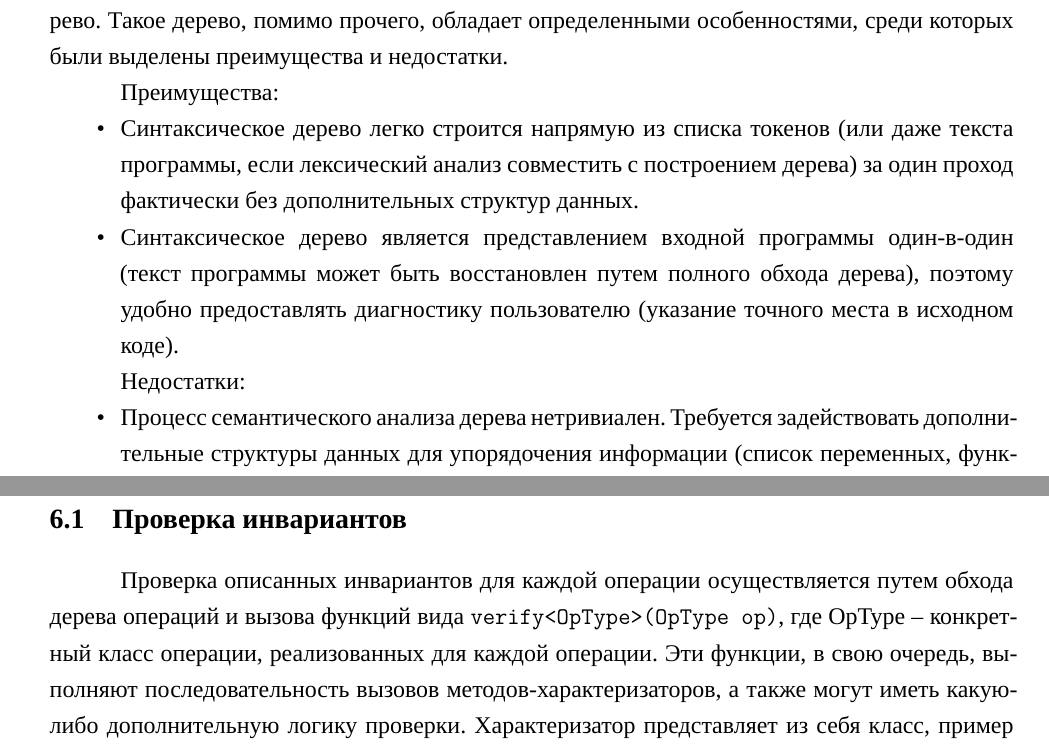
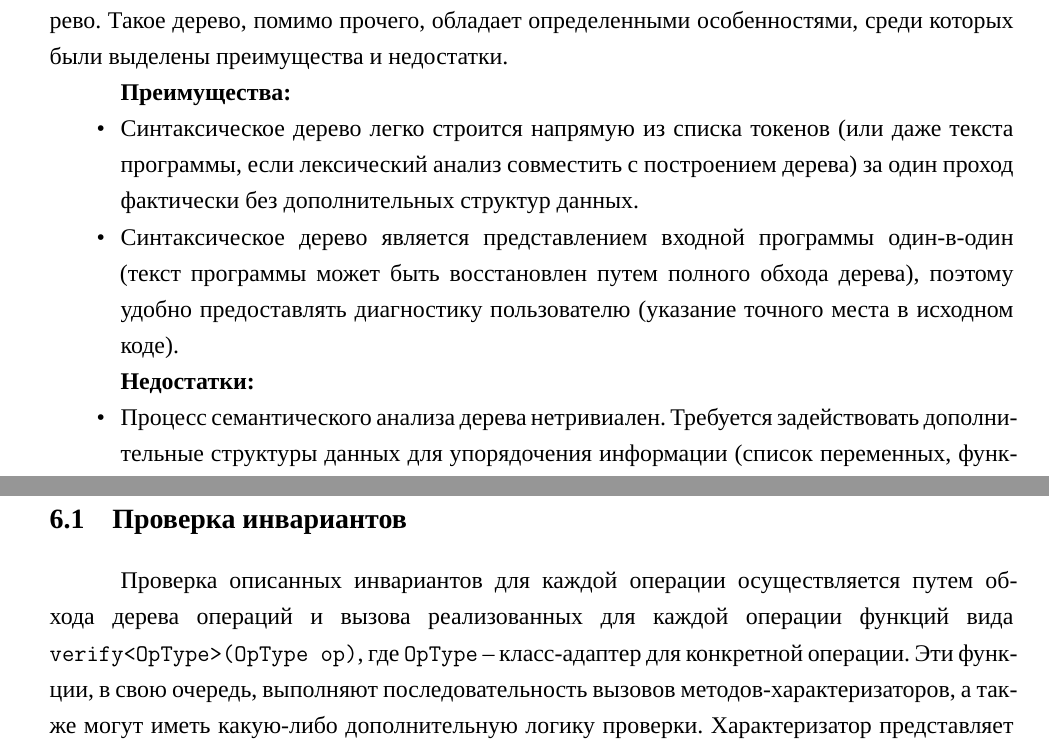
Before and after one commit to vla5924-practice/compiler-project-thesis, a LaTeX thesis (thesis/main.tex, which reads thesis/chapters/optree.tex, thesis/chapters/semantizer.tex): two parts of pages 21 and 34 of 43, joined at a grey line, cut so that both start at the same text. Compiled offline with XeLaTeX; a missing font is replaced by an installed copy or a similar font.

Commit message:
add page breaks before listings + some typography

```diff
--- a/thesis/chapters/optree.tex
+++ b/thesis/chapters/optree.tex
@@ -9,14 +9,14 @@
 Реализующий модуль, получая на вход список токенов, в качестве выхода строит синтаксическое дерево.
 Такое дерево, помимо прочего, обладает определенными особенностями, среди которых были выделены преимущества и недостатки.
 
-Преимущества:
+\textbf{Преимущества:}
 
 \begin{itemize}
     \item Синтаксическое дерево легко строится напрямую из списка токенов (или даже текста программы, если лексический анализ совместить с построением дерева) за один проход фактически без дополнительных структур данных.
     \item Синтаксическое дерево является представлением входной программы один-в-один (текст программы может быть восстановлен путем полного обхода дерева), поэтому удобно предоставлять диагностику пользователю (указание точного места в исходном коде).
 \end{itemize}
 
-Недостатки:
+\textbf{Недостатки:}
 
 \begin{itemize}
     \item Процесс семантического анализа дерева нетривиален. Требуется задействовать дополнительные структуры данных для упорядочения информации (список переменных, функций) и т. д.
--- a/thesis/chapters/semantizer.tex
+++ b/thesis/chapters/semantizer.tex
@@ -27,6 +27,6 @@
 
 \subsection{Проверка инвариантов}
 
-Проверка описанных инвариантов для каждой операции осуществляется путем обхода дерева операций и вызова функций вида \verb|verify<OpType>(OpType op)|, где OpType -- конкретный класс операции, реализованных для каждой операции.
+Проверка описанных инвариантов для каждой операции осуществляется путем обхода дерева операций и вызова реализованных для каждой операции функций вида \verb|verify<OpType>(OpType op)|, где \verb|OpType| -- класс-адаптер для конкретной операции.
 Эти функции, в свою очередь, выполняют последовательность вызовов методов-характеризаторов, а также могут иметь какую-либо дополнительную логику проверки.
 Характеризатор представляет из себя класс, пример которого приведен ниже.
```
Also changed, not shown: thesis/chapters/language.tex (+9 -0 lines), thesis/chapters/optree.tex (9 more changed lines), thesis/chapters/semantizer.tex (5 more changed lines). Lines whose indentation alone changed are shown as unchanged.
